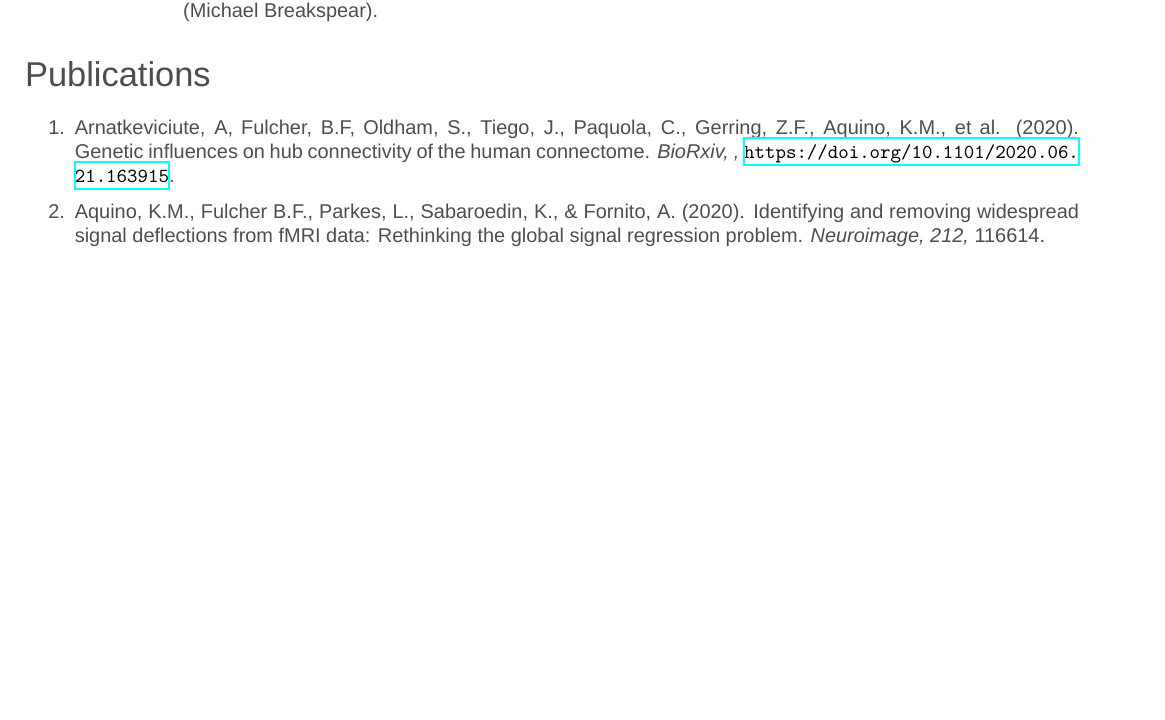
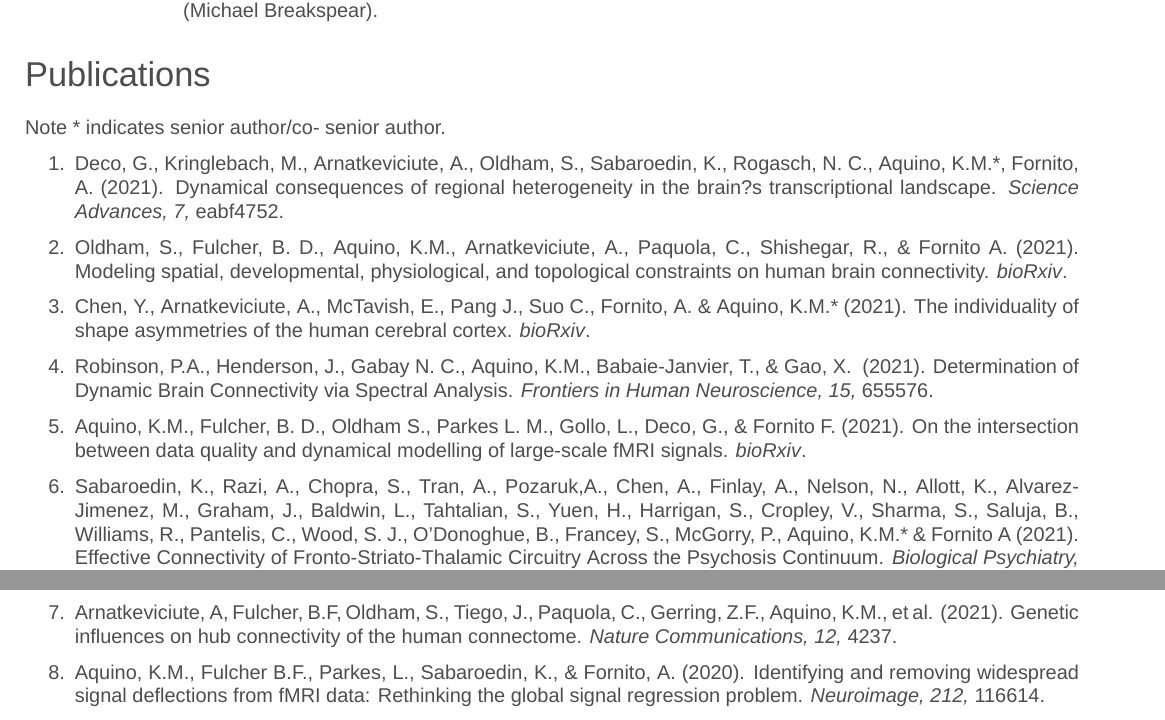
Before and after one commit to KevinAquino/cv, a LaTeX CV (KevinAquinoCV.tex, which reads friggeri-cv.cls): part of page 3 of 7 before the commit and two parts of pages 3 and 4 of 7 after it, the two joined at a grey line, cut so that both start at the same text, the shorter picture padded with empty space. Compiled offline with XeLaTeX; a missing font is replaced by an installed copy or a similar font.

Commit message:
Added in new pubs, and added command for preprints

```diff
--- a/KevinAquinoCV.tex
+++ b/KevinAquinoCV.tex
@@ -348,11 +356,29 @@ Casual work to analyse Functional Magnetic Resonance Imaging (fMRI) data, and el
 %	PUBLICATIONS SECTION
 %----------------------------------------------------------------------------------------
 \section{Publications}
-
+Note * indicates senior author/co- senior author.
 
 \begin{enumerate}
 \item
-\paper{Arnatkeviciute, A, Fulcher, B.F, Oldham, S., Tiego, J., Paquola, C., Gerring, Z.F., \ka,  et al.}{2020}{Genetic influences on hub connectivity of the human connectome}{BioRxiv}{}{\url{https://doi.org/10.1101/2020.06.21.163915 }}
+\paper{Deco, G., Kringlebach, M., Arnatkeviciute, A., Oldham, S., Sabaroedin, K., Rogasch, N. C., \ka*, Fornito, A.}{2021}{Dynamical consequences of regional heterogeneity in the brain?s transcriptional landscape}{Science Advances}{7}{eabf4752}
+
+\item
+\preprint{Oldham, S., Fulcher, B. D., \ka, Arnatkeviciute, A., Paquola, C., Shishegar, R., \& Fornito A.}{2021}{Modeling spatial, developmental, physiological, and topological constraints on human brain connectivity}{bioRxiv}
+
+\item
+\preprint{Chen, Y., Arnatkeviciute, A., McTavish, E., Pang J., Suo C., Fornito, A. \& \ka*}{2021}{The individuality of shape asymmetries of the human cerebral cortex}{bioRxiv}
+
+\item
+\paper{\pr, Henderson, J., Gabay N. C., \ka, Babaie-Janvier, T., \& Gao, X. }{2021}{Determination of Dynamic Brain Connectivity via Spectral Analysis}{Frontiers in Human Neuroscience}{15}{655576}
+
+\item
+\preprint{\ka, Fulcher, B. D., Oldham S., Parkes L. M., Gollo, L., Deco, G., \& Fornito F.}{2021}{On the intersection between data quality and dynamical modelling of large-scale fMRI signals}{bioRxiv}
+
+\item
+\paper{Sabaroedin, K., Razi, A., Chopra, S., Tran, A., Pozaruk,A., Chen, A., Finlay, A., Nelson, N., Allott, K., Alvarez-Jimenez, M., Graham, J., Baldwin, L., Tahtalian, S., Yuen, H., Harrigan, S., Cropley, V.,  Sharma, S., Saluja, B., Williams, R., Pantelis, C., Wood, S. J., O'Donoghue, B., Francey, S., McGorry, P., \ka* \& Fornito A}{2021}{Effective Connectivity of Fronto-Striato-Thalamic Circuitry Across the Psychosis Continuum}{Biological Psychiatry}{89 9}{S356}
+
+\item
+\paper{Arnatkeviciute, A, Fulcher, B.F, Oldham, S., Tiego, J., Paquola, C., Gerring, Z.F., \ka,  et al.}{2021}{Genetic influences on hub connectivity of the human connectome}{Nature Communications}{12}{4237}
 
 \item
 \paper{\ka, Fulcher B.F., Parkes, L., Sabaroedin, K., \& Fornito, A.}{2020}{Identifying and removing widespread signal deflections from fMRI data: Rethinking the global signal regression problem}{Neuroimage}{212}{116614}
--- a/friggeri-cv.cls
+++ b/friggeri-cv.cls
@@ -356,6 +356,10 @@
 {#1}{ (#2). }{#3}{. {\it{#4, #5,}} #6{.}}
 }
 
+\newcommand{\preprint}[4]{
+{#1}{ (#2). }{#3}{. {\it{#4}}.}
+}
+
 \newcommand{\submittedpaper}[3]{
 {#1}{ (#2). }{#3}{. {\it{Submitted.}}}
 }
```
Also changed, not shown: KevinAquinoCV.tex (12 more changed lines).
